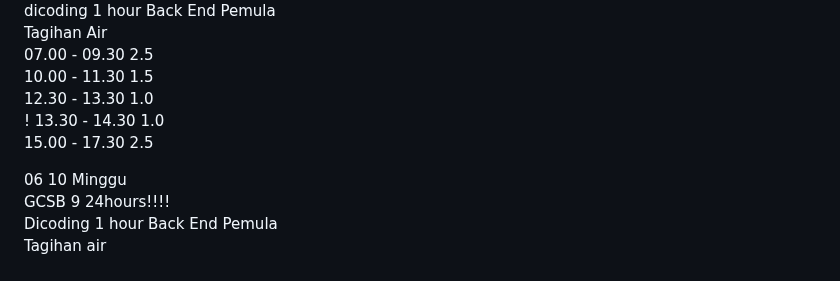
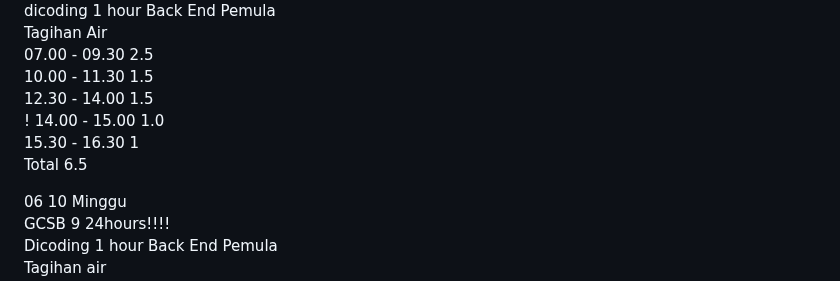
Before and after one commit to dakhmad/bangkit-2024, a Markdown page: progress-october.md, the part around the change. Drawn GitHub-style.

```diff
--- a/progress-october.md
+++ b/progress-october.md
@@ -65,9 +65,10 @@ dicoding 1 hour Back End Pemula<br>
 Tagihan Air<br>
 07.00 - 09.30 2.5<br>
 10.00 - 11.30 1.5<br>
-12.30 - 13.30 1.0<br>
-! 13.30 - 14.30 1.0<br>
-15.00 - 17.30 2.5<br>
+12.30 - 14.00 1.5<br>
+! 14.00 - 15.00 1.0<br>
+15.30 - 16.30 1<br>
+Total 6.5 <br>
 
 06 10 Minggu<br>
 GCSB 9 24hours!!!! <br>
```
